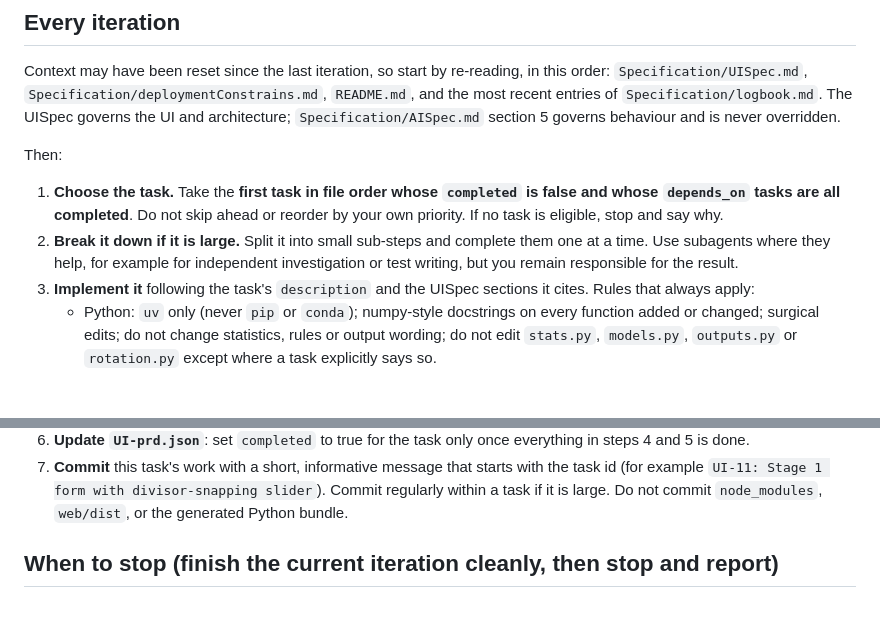
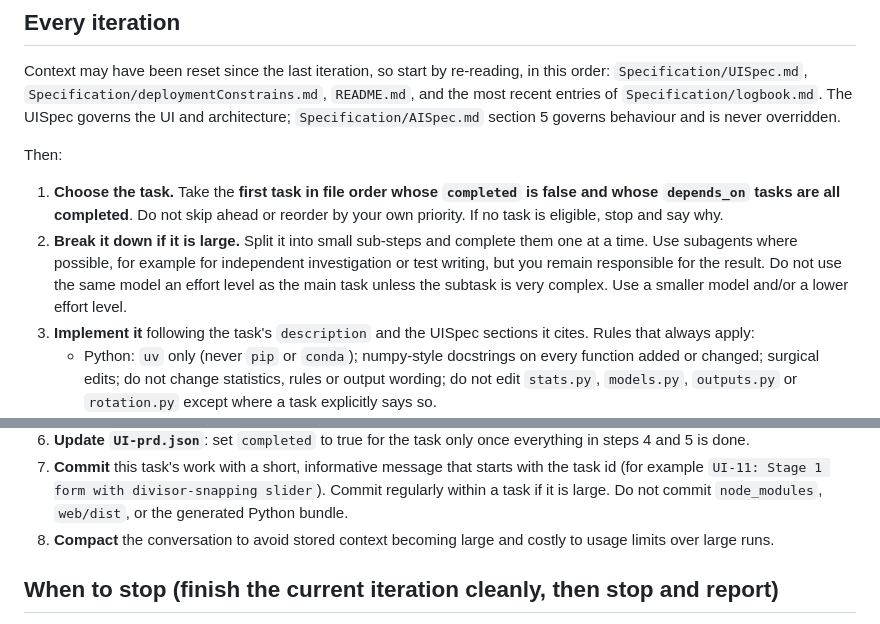
Before and after one commit to dolphin-archery/Handicapped-H2Hs, a Markdown page: Prompts/UILoopPrompt.md, 2 parts joined by grey strips. GitHub-like rendering; blank space fills up the shorter version.

Commit message:
added compation to loop prompt

```diff
--- a/Prompts/UILoopPrompt.md
+++ b/Prompts/UILoopPrompt.md
@@ -13,7 +13,7 @@ Context may have been reset since the last iteration, so start by re-reading, in
 Then:
 
 1. **Choose the task.** Take the **first task in file order whose `completed` is false and whose `depends_on` tasks are all completed**. Do not skip ahead or reorder by your own priority. If no task is eligible, stop and say why.
-2. **Break it down if it is large.** Split it into small sub-steps and complete them one at a time. Use subagents where they help, for example for independent investigation or test writing, but you remain responsible for the result.
+2. **Break it down if it is large.** Split it into small sub-steps and complete them one at a time. Use subagents where possible, for example for independent investigation or test writing, but you remain responsible for the result. Do not use the same model an effort level as the main task unless the subtask is very complex. Use a smaller model and/or a lower effort level.
 3. **Implement it** following the task's `description` and the UISpec sections it cites. Rules that always apply:
    - Python: `uv` only (never `pip` or `conda`); numpy-style docstrings on every function added or changed; surgical edits; do not change statistics, rules or output wording; do not edit `stats.py`, `models.py`, `outputs.py` or `rotation.py` except where a task explicitly says so.
    - Front end: Mantine components first (use the Mantine MCP server for component APIs and check current docs; pin versions); no server, no analytics, no third-party scripts or fonts that transmit user data; the UI shows values from the Python bridge and never recomputes or reformats statistics.
@@ -26,6 +26,7 @@ Then:
 5. **Record progress** in `Specification/logbook.md`: a brief entry with the task id, what changed, how it was verified (commands run and results, screenshots reviewed), any issues, assumptions, and notes for future tasks. Log any discrepancy you find between UISpec and the real code under a "Spec discrepancies" heading, with the safest interpretation you took. Do not silently edit `UISpec.md`, `deploymentConstrains.md` or `AISpec.md`; propose changes to me instead.
 6. **Update `UI-prd.json`**: set `completed` to true for the task only once everything in steps 4 and 5 is done.
 7. **Commit** this task's work with a short, informative message that starts with the task id (for example `UI-11: Stage 1 form with divisor-snapping slider`). Commit regularly within a task if it is large. Do not commit `node_modules`, `web/dist`, or the generated Python bundle.
+8. **Compact** the conversation to avoid stored context becoming large and costly to usage limits over large runs.
 
 ## When to stop (finish the current iteration cleanly, then stop and report)
 
```
